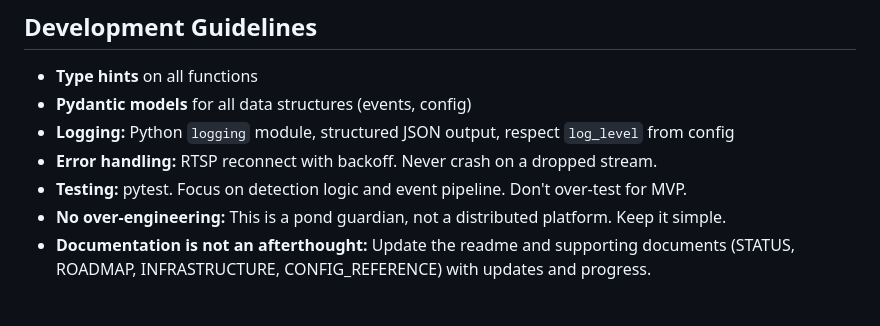
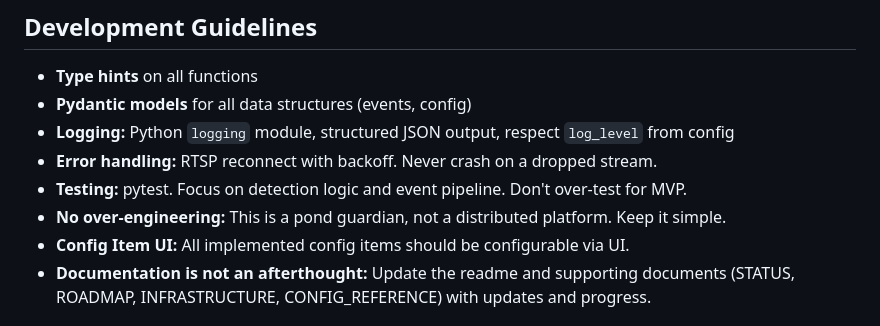
Before and after one commit to sentania-labs/scarguard, a Markdown page: CLAUDE.md, the part around the change. Rendered like a GitHub page.

Commit message:
docs: add Config Item UI guideline to CLAUDE.md
Co-Authored-By: Claude Sonnet 4.6 <noreply@anthropic.com>

```diff
--- a/CLAUDE.md
+++ b/CLAUDE.md
@@ -39,6 +39,7 @@ A containerized wildlife detection and deterrent system running on an NVIDIA Jet
 - **Error handling:** RTSP reconnect with backoff. Never crash on a dropped stream.
 - **Testing:** pytest. Focus on detection logic and event pipeline. Don't over-test for MVP.
 - **No over-engineering:** This is a pond guardian, not a distributed platform. Keep it simple.
+- **Config Item UI:** All implemented config items should be configurable via UI.
 - **Documentation is not an afterthought:** Update the readme and supporting documents (STATUS, ROADMAP, INFRASTRUCTURE, CONFIG_REFERENCE) with updates and progress.
 
 ## Code Review Protocol
```
